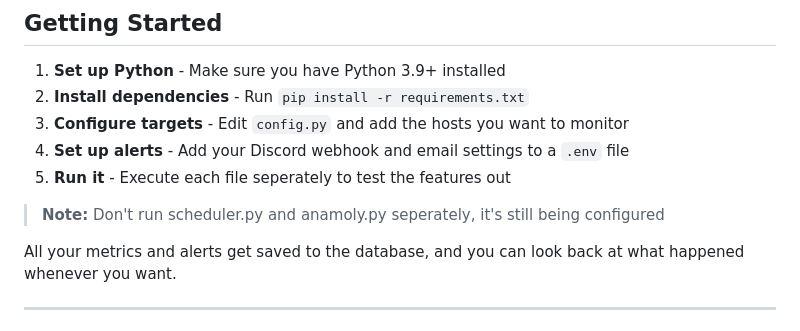
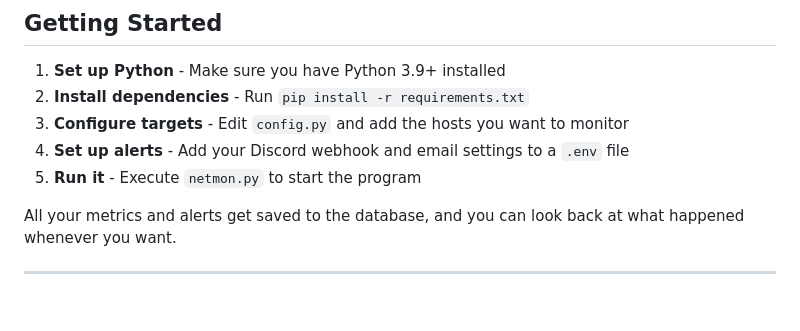
Before and after one commit to samExecu/network-monitoring-and-alert-system, a Markdown page: README.md, the part around the change. Drawn GitHub-style.

Commit message:
Revise run instructions in README.md
Updated instructions for running the program and clarified usage of scheduler.py and anomaly.py.

```diff
--- a/README.md
+++ b/README.md
@@ -84,9 +84,7 @@ The **NetMon Dashboard** provides a real-time monitoring interface. It visualize
 2. **Install dependencies** - Run `pip install -r requirements.txt`
 3. **Configure targets** - Edit `config.py` and add the hosts you want to monitor
 4. **Set up alerts** - Add your Discord webhook and email settings to a `.env` file
-5. **Run it** - Execute each file seperately to test the features out
-
-> **Note:** Don't run scheduler.py and anamoly.py seperately, it's still being configured
+5. **Run it** - Execute `netmon.py` to start the program
 
 All your metrics and alerts get saved to the database, and you can look back at what happened whenever you want.
 
```
